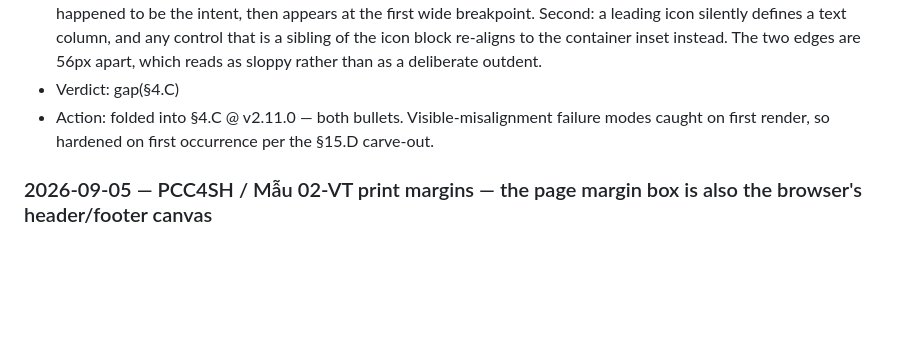
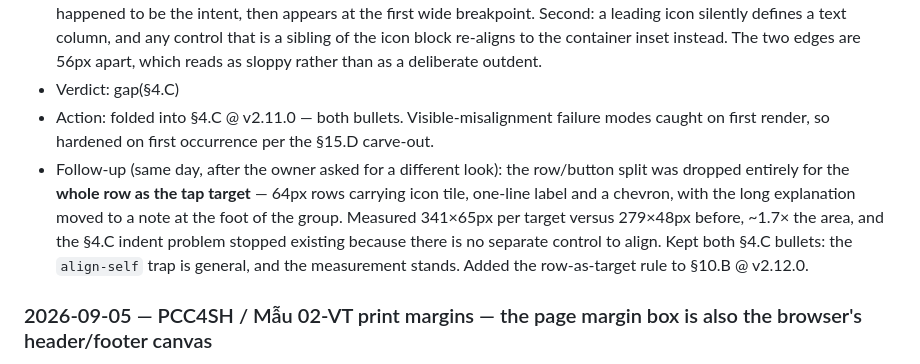
Before and after one commit to buidangminh23/spacing-skill, a Markdown page: LEARNINGS.md, the part around the change. Drawn GitHub-style; blank space fills up the shorter version.

Commit message:
docs(learnings): record the row-as-target follow-up on the same edit

```diff
--- a/LEARNINGS.md
+++ b/LEARNINGS.md
@@ -23,6 +23,8 @@ one dated entry; lessons that generalize are distilled into the skill (with a
 - Taught: `width` is a main-axis word. In a vertical Stack the cross axis belongs to `align-items`, so every "hug your content" utility is a no-op until an `align-self` backs it — and the failure is invisible on mobile, where full-bleed happened to be the intent, then appears at the first wide breakpoint. Second: a leading icon silently defines a text column, and any control that is a sibling of the icon block re-aligns to the container inset instead. The two edges are 56px apart, which reads as sloppy rather than as a deliberate outdent.
 - Verdict: gap(§4.C)
 - Action: folded into §4.C @ v2.11.0 — both bullets. Visible-misalignment failure modes caught on first render, so hardened on first occurrence per the §15.D carve-out.
+- Follow-up (same day, after the owner asked for a different look): the row/button split was dropped entirely for the **whole row as the tap target** — 64px rows carrying icon tile, one-line label and a chevron, with the long explanation moved to a note at the foot of the group. Measured 341×65px per target versus 279×48px before, ~1.7× the area, and the §4.C indent problem stopped existing because there is no separate control to align. Kept both §4.C bullets: the `align-self` trap is general, and the measurement stands. Added the row-as-target rule to §10.B @ v2.12.0.
+
 
 ### 2026-09-05 — PCC4SH / Mẫu 02-VT print margins — the page margin box is also the browser's header/footer canvas
 
```
